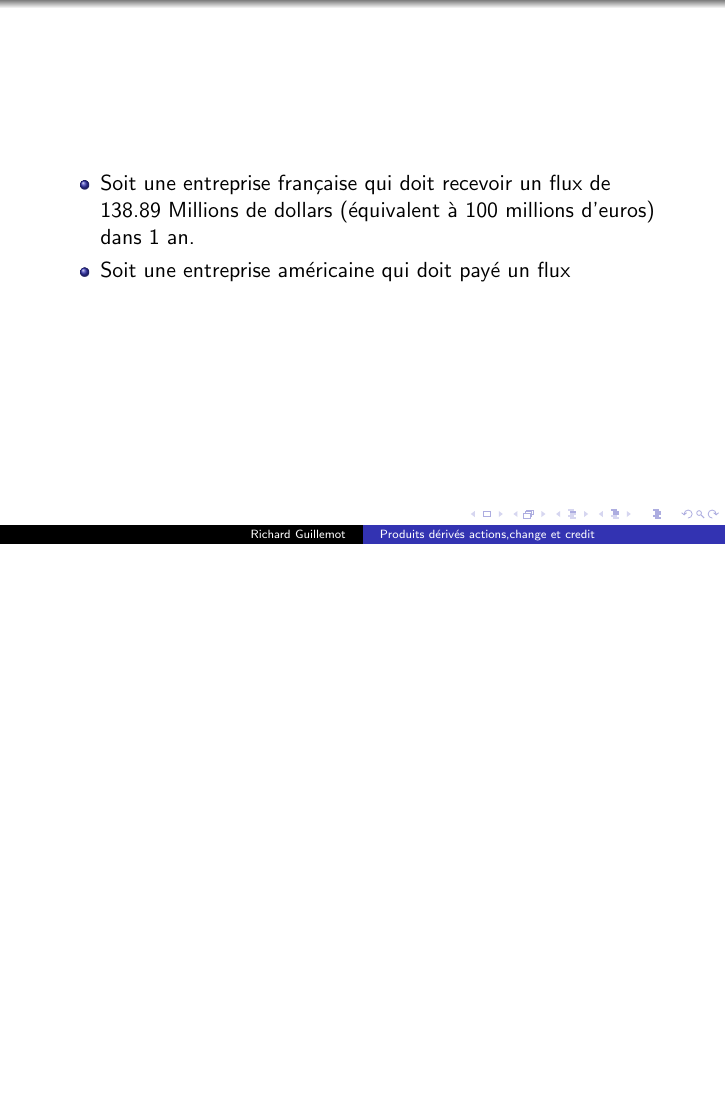
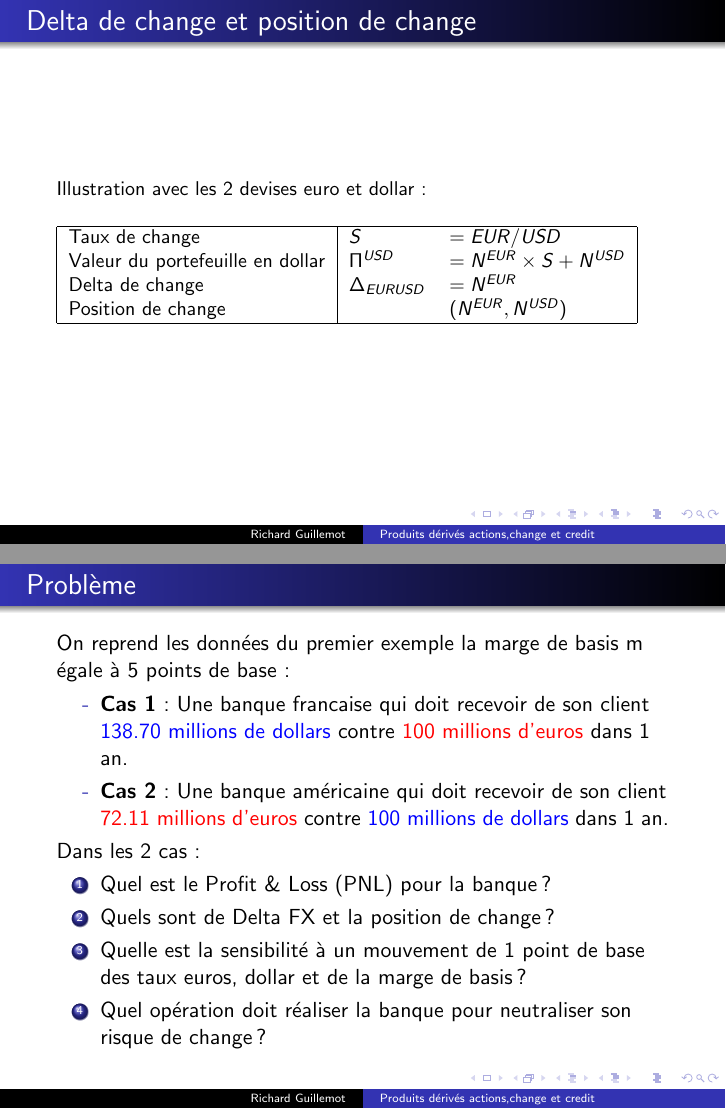
Before and after one commit to rguillemot/Formation_Finance, LaTeX slides (Forex_Credit_Equity/jour1_forex.tex): page 34 of 34 before the commit and pages 34 and 35 of 35 after it, the two joined at a grey line, the shorter picture padded with empty space. Compiled offline with pdfLaTeX.

Commit message:
problem 1

```diff
--- a/Forex_Credit_Equity/jour1_forex.tex
+++ b/Forex_Credit_Equity/jour1_forex.tex
@@ -150,10 +154,34 @@ d) On perd 276 kEUR. \uncover<2>{\textcolor{red}{\textbf{FAUX}}}\\
 \end{frame}
 
 \begin{frame}
+\frametitle{Delta de change et position de change}
+\small
+Illustration avec les 2 devises euro et dollar:\\
+\vspace{0.5cm}
+\begin{tabular}{|l|l l|}
+\hline
+Taux de change&$S$&$= EUR/USD$\\
+Valeur du portefeuille en dollar&$\Pi^{USD}$&$=N^{EUR} \times S + N^{USD}$\\
+Delta de change&$\Delta_{EURUSD}$&$=N^{EUR}$\\
+Position de change&&$(N^{EUR},N^{USD})$\\
+\hline
+\end{tabular}
+\end{frame}
+
+\begin{frame}
+\frametitle{Problème}
+On reprend les données du premier exemple la marge de basis m égale à 5 points de base:\\
 \begin{itemize}
-\item Soit une entreprise française qui doit recevoir un flux de 138.89 Millions de dollars (équivalent à 100 millions d'euros) dans 1 an.
-\item Soit une entreprise américaine qui doit payé un flux
+\item[-] \textbf{Cas 1}: Une banque francaise qui doit recevoir de son client \textcolor{blue}{138.70 millions de dollars} contre \textcolor{red}{100 millions d'euros} dans 1 an.
+\item[-] \textbf{Cas 2}: Une banque américaine qui doit recevoir de son client \textcolor{red}{72.11 millions d'euros} contre \textcolor{blue}{100 millions de dollars} dans 1 an.
 \end{itemize}
+Dans les 2 cas:\\
+\begin{enumerate}
+\item Quel est le Profit \& Loss (PNL) pour la banque ?
+\item Quels sont de Delta FX et la position de change ?
+\item Quelle est la sensibilité à un mouvement de 1 point de base des taux euros, dollar et de la marge de basis ?
+\item Quel opération doit réaliser la banque pour neutraliser son risque de change ?
+\end{enumerate}
 \end{frame}
 
 \end{document}
```
Also changed, not shown: pdf/jour1_forex.pdf, Forex_Credit_Equity/jour1_forex.tex (8 more changed lines), 1 other file.
